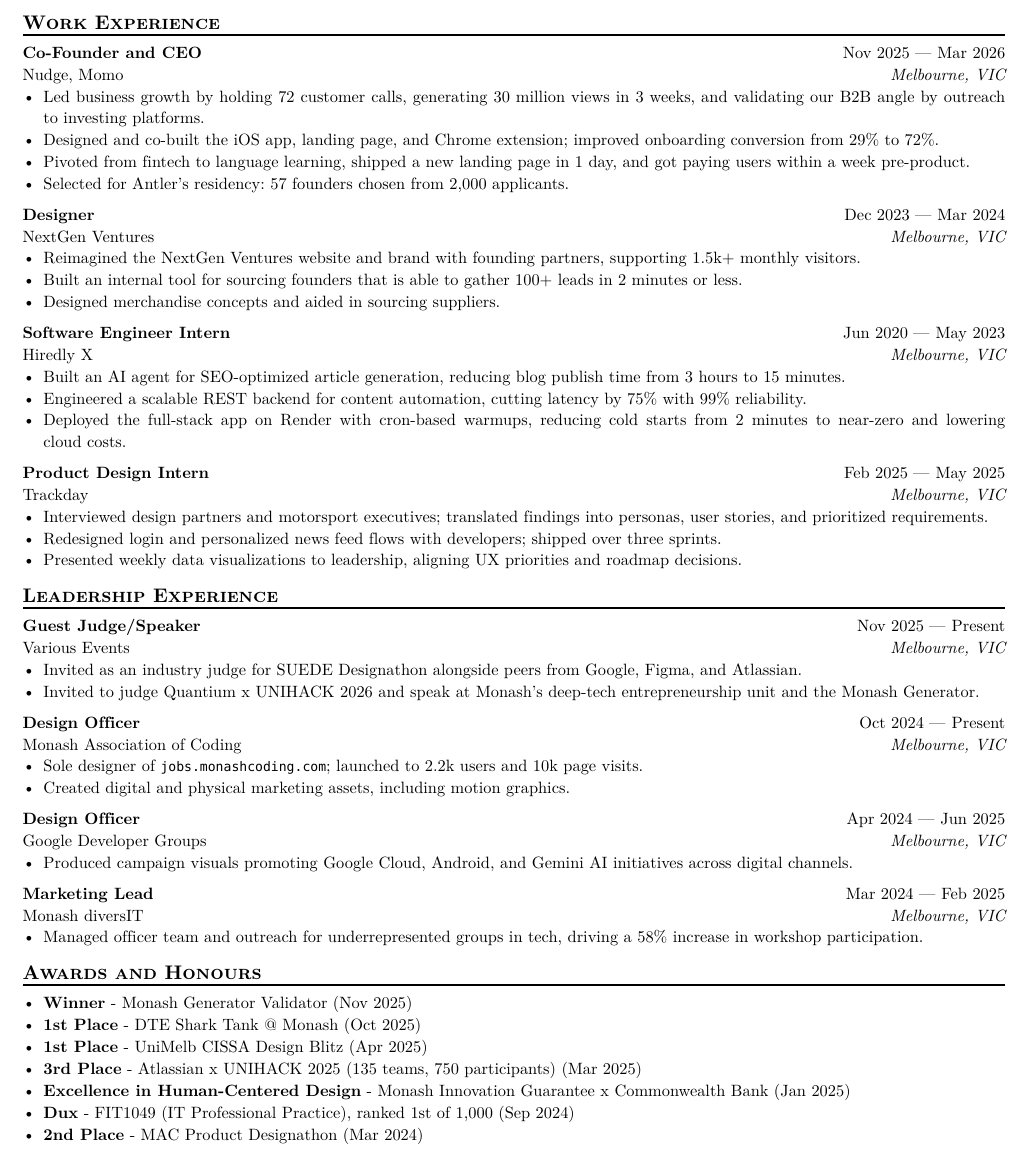
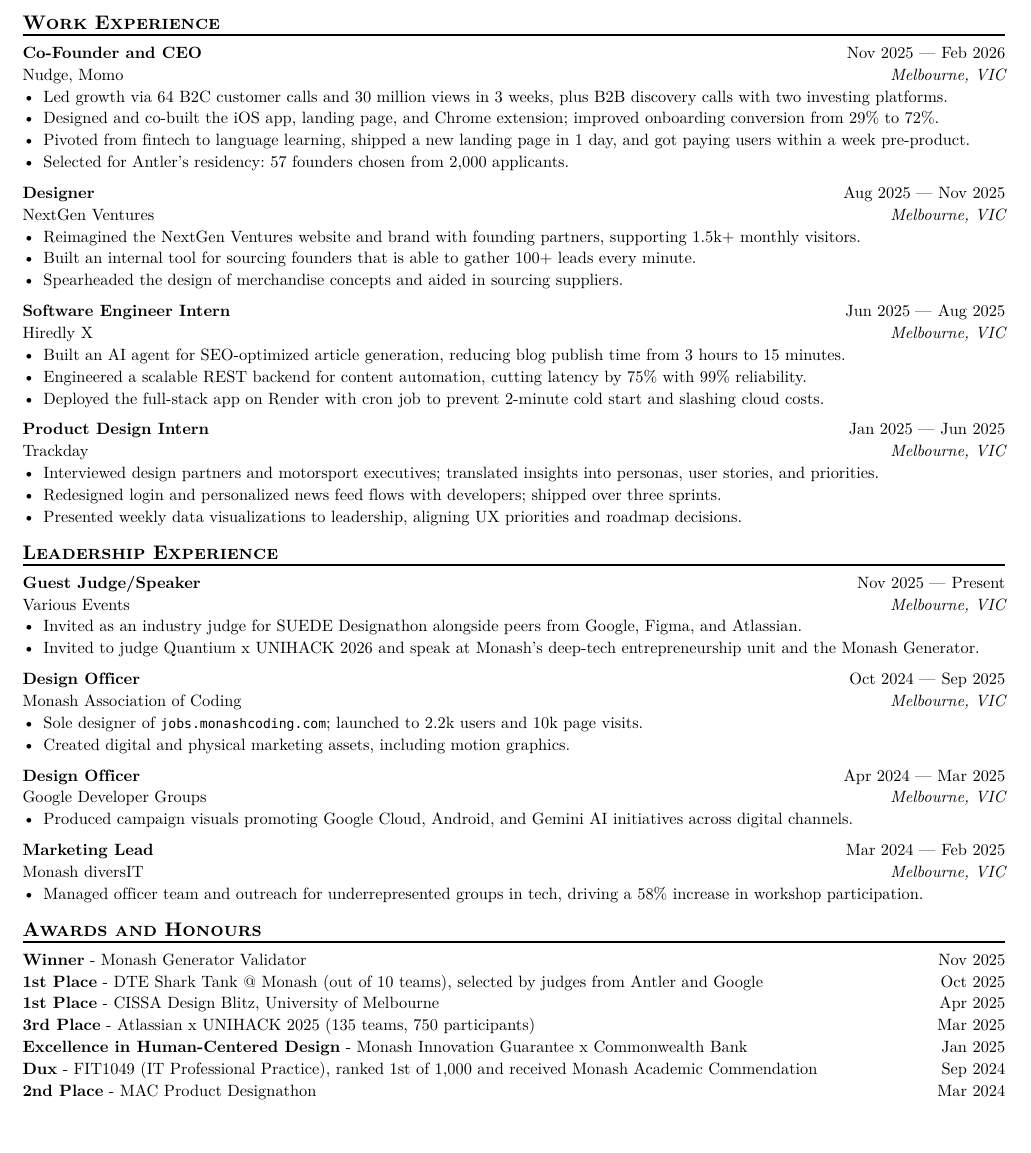
Before and after one commit to WalrusPSD/resume, a Typst document (main.typ): part of page 1 of 2 before the commit and part of the page after it, cut so that both start at the same text, the shorter picture padded with empty space. The pictures show the PDF file main.pdf that the author committed with the source.

Commit message:
updated data points to be more accurate and fixed formatting errors.

```diff
--- a/main.typ
+++ b/main.typ
@@ -65,5 +65,5 @@
 )
-- Led business growth by holding 72 customer calls, generating 30 million views in 3 weeks, and validating our B2B angle by outreach to investing platforms.
+- Led growth via 64 B2C customer calls and 30 million views in 3 weeks, plus B2B discovery calls with two investing platforms.
 - Designed and co-built the iOS app, landing page, and Chrome extension; improved onboarding conversion from 29% to 72%.
 - Pivoted from fintech to language learning, shipped a new landing page in 1 day, and got paying users within a week pre-product.
 - Selected for Antler's residency: 57 founders chosen from 2,000 applicants.
@@ -72,29 +72,29 @@
   title: "Designer",
   location: "Melbourne, VIC",
   company: "NextGen Ventures",
-  dates: dates-helper(start-date: "Dec 2023", end-date: "Mar 2024"),
+  dates: dates-helper(start-date: "Aug 2025", end-date: "Nov 2025"),
 )
 - Reimagined the NextGen Ventures website and brand with founding partners, supporting 1.5k+ monthly visitors.
-- Built an internal tool for sourcing founders that is able to gather 100+ leads in 2 minutes or less.
-- Designed merchandise concepts and aided in sourcing suppliers.
+- Built an internal tool for sourcing founders that is able to gather 100+ leads every minute.
+- Spearheaded the design of merchandise concepts and aided in sourcing suppliers.
 
 #work(
   title: "Software Engineer Intern",
   location: "Melbourne, VIC",
   company: "Hiredly X",
-  dates: dates-helper(start-date: "Jun 2020", end-date: "May 2023"),
+  dates: dates-helper(start-date: "Jun 2025", end-date: "Aug 2025"),
 )
 - Built an AI agent for SEO-optimized article generation, reducing blog publish time from 3 hours to 15 minutes.
 - Engineered a scalable REST backend for content automation, cutting latency by 75% with 99% reliability.
-- Deployed the full-stack app on Render with cron-based warmups, reducing cold starts from 2 minutes to near-zero and lowering cloud costs.
+- Deployed the full-stack app on Render with cron job to prevent 2-minute cold start and slashing cloud costs.
 
 #work(
   title: "Product Design Intern",
   location: "Melbourne, VIC",
   company: "Trackday",
-  dates: dates-helper(start-date: "Feb 2025", end-date: "May 2025"),
+  dates: dates-helper(start-date: "Jan 2025", end-date: "Jun 2025"),
 )
-- Interviewed design partners and motorsport executives; translated findings into personas, user stories, and prioritized requirements.
+- Interviewed design partners and motorsport executives; translated insights into personas, user stories, and priorities.
 - Redesigned login and personalized news feed flows with developers; shipped over three sprints.
 - Presented weekly data visualizations to leadership, aligning UX priorities and roadmap decisions.
 
@@ -113,7 +113,7 @@
   title: "Design Officer",
   location: "Melbourne, VIC",
   company: "Monash Association of Coding",
-  dates: dates-helper(start-date: "Oct 2024", end-date: "Present"),
+  dates: dates-helper(start-date: "Oct 2024", end-date: "Sep 2025"),
 )
 - Sole designer of `jobs.monashcoding.com`; launched to 2.2k users and 10k page visits.
 - Created digital and physical marketing assets, including motion graphics.
@@ -122,7 +122,7 @@
   title: "Design Officer",
   location: "Melbourne, VIC",
   company: "Google Developer Groups",
-  dates: dates-helper(start-date: "Apr 2024", end-date: "Jun 2025"),
+  dates: dates-helper(start-date: "Apr 2024", end-date: "Mar 2025"),
 )
 - Produced campaign visuals promoting Google Cloud, Android, and Gemini AI initiatives across digital channels.
 
@@ -136,11 +136,11 @@
 
 == Awards and Honours
 
-- *Winner* - Monash Generator Validator (Nov 2025)
-- *1st Place* - DTE Shark Tank @ Monash (Oct 2025)
-- *1st Place* - University of Melbourne CISSA Design Blitz (Apr 2025)
-- *3rd Place* - Atlassian x UNIHACK 2025 (135 teams, 750 participants) (Mar 2025)
-- *Excellence in Human-Centered Design* - Monash Innovation Guarantee x Commonwealth Bank (Jan 2025)
-- *Dux* - FIT1049 (IT Professional Practice), ranked 1st of 1,000 and received Monash Academic Commendation (Sep 2024)
-- *2nd Place* - MAC Product Designathon (Mar 2024)
-- *\$10,000 AUD Grant* - Monash International Study Grant (Jun 2022)
+#box(width: 100%)[*Winner* - Monash Generator Validator #h(1fr) Nov 2025]
+#box(width: 100%)[*1st Place* - DTE Shark Tank @ Monash (out of 10 teams), selected by judges from Antler and Google #h(1fr) Oct 2025]
+#box(width: 100%)[*1st Place* - CISSA Design Blitz, University of Melbourne #h(1fr) Apr 2025]
+#box(width: 100%)[*3rd Place* - Atlassian x UNIHACK 2025 (135 teams, 750 participants) #h(1fr) Mar 2025]
+#box(width: 100%)[*Excellence in Human-Centered Design* - Monash Innovation Guarantee x Commonwealth Bank #h(1fr) Jan 2025]
+#box(width: 100%)[*Dux* - FIT1049 (IT Professional Practice), ranked 1st of 1,000 and received Monash Academic Commendation #h(1fr) Sep 2024]
+#box(width: 100%)[*2nd Place* - MAC Product Designathon #h(1fr) Mar 2024]
+#box(width: 100%)[*\$10,000 AUD Grant* - Monash International Study Grant #h(1fr) Jun 2022]
```
Also changed, not shown: main.pdf, main.typ (2 more changed lines).
